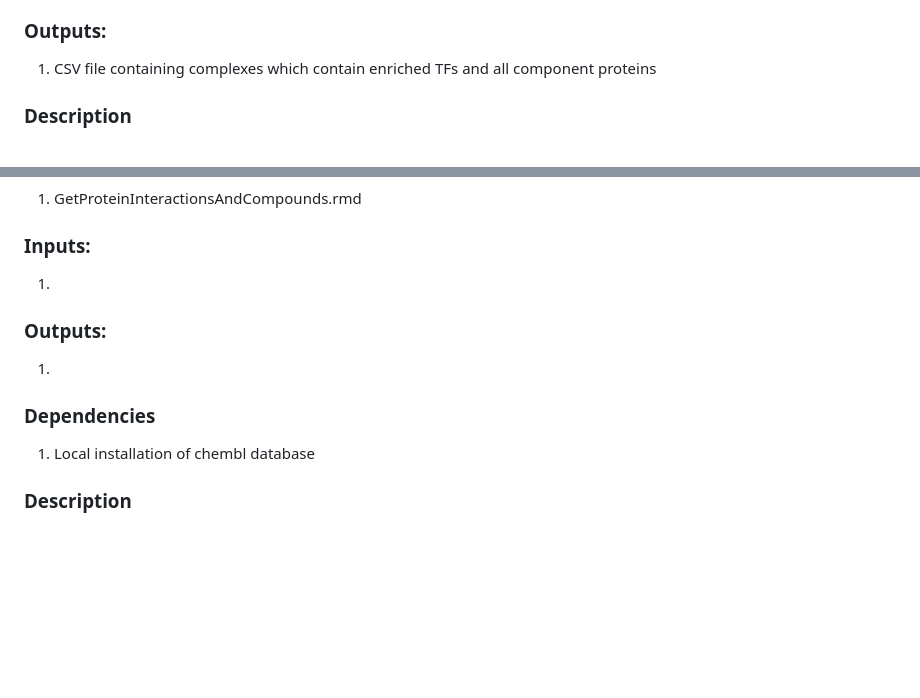
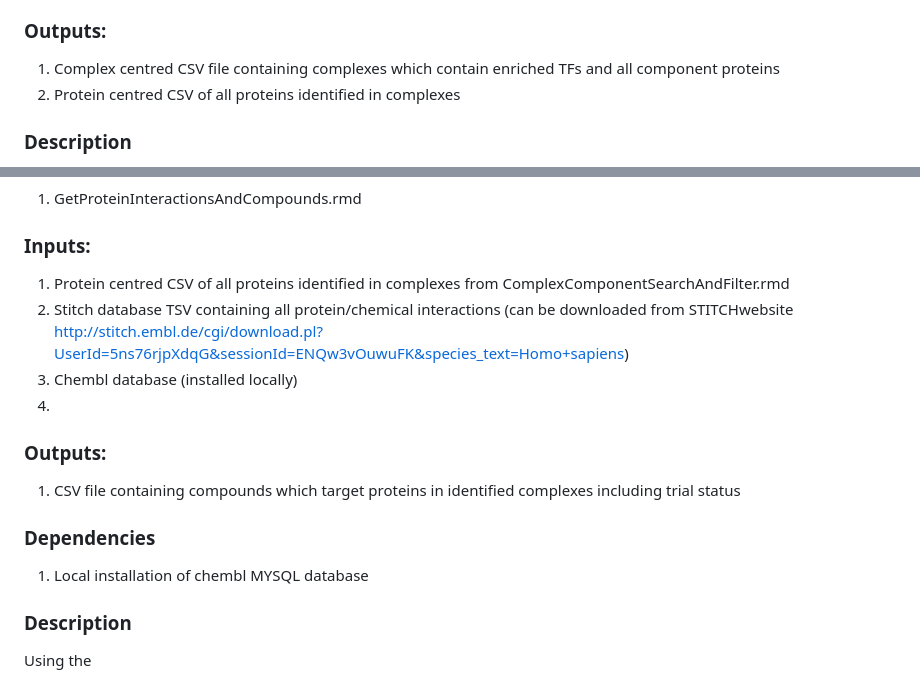
Before and after one commit to RBGOLab/Enhancer-drug-target-pipeline, a Markdown page: README.md, 2 parts joined by grey strips. Rendered like a GitHub page; blank space fills up the shorter version.

```diff
--- a/README.md
+++ b/README.md
@@ -79,7 +79,8 @@ Each enriched TF identified by MAGIC is put through an empircal test to check if
 2. List of TFs with enriched binding in csv format
 3. Directory containing gene count tables from STAR aligner (Dobin A, Davis CA, Schlesinger F, Drenkow J, Zaleski C, Jha S, Batut P, Chaisson M, Gingeras TR. STAR: ultrafast universal RNA-seq aligner. Bioinformatics. 2013 Jan 1;29(1):15-21. doi: 10.1093/bioinformatics/bts635. Epub 2012 Oct 25. PMID: 23104886; PMCID: PMC3530905., https://github.com/alexdobin/STAR)
 ### Outputs:
-1. CSV file containing complexes which contain enriched TFs and all component proteins
+1. Complex centred CSV file containing complexes which contain enriched TFs and all component proteins
+2. Protein centred CSV of all proteins identified in complexes
 
 ### Description
 Identifies all complexes in CORUM DB ( Tsitsiridis G, Steinkamp R, Giurgiu M, Brauner B, Fobo G, Frishman G, Montrone C, Ruepp A. CORUM: the comprehensive resource of mammalian protein complexes–2022. Nucleic Acids Res. 2022 Nov 16. doi: 10.1093/nar/gkac1015. ,http://mips.helmholtz-muenchen.de/corum/) which contain one or more of the TFs with enriched binding. Gene count tables from RNA-seq experiments, corresponding to the cancer of interest, are used to filter out complexes which contain
@@ -89,9 +90,13 @@ Identifies all complexes in CORUM DB ( Tsitsiridis G, Steinkamp R, Giurgiu M, Br
 ### Scripts:
 1. GetProteinInteractionsAndCompounds.rmd
 ### Inputs:
-1.
+1. Protein centred CSV of all proteins identified in complexes from ComplexComponentSearchAndFilter.rmd
+2. Stitch database TSV containing all protein/chemical interactions (can be downloaded from STITCHwebsite http://stitch.embl.de/cgi/download.pl?UserId=5ns76rjpXdqG&sessionId=ENQw3vOuwuFK&species_text=Homo+sapiens)
+3. Chembl database (installed locally)
+4.
 ### Outputs:
-1.
+1. CSV file containing compounds which target proteins in identified complexes including trial status
 ### Dependencies
-1. Local installation of chembl database
+1. Local installation of chembl MYSQL database
 ### Description
+Using the
```
